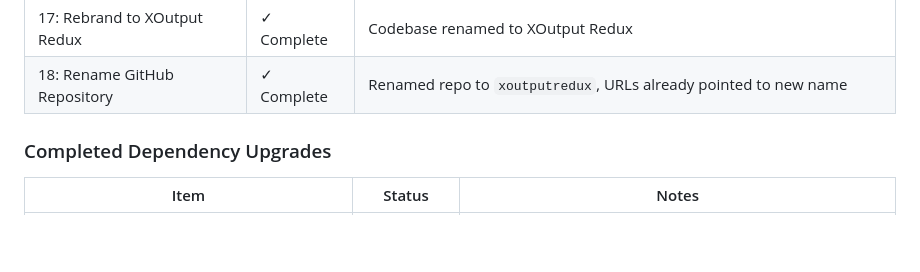
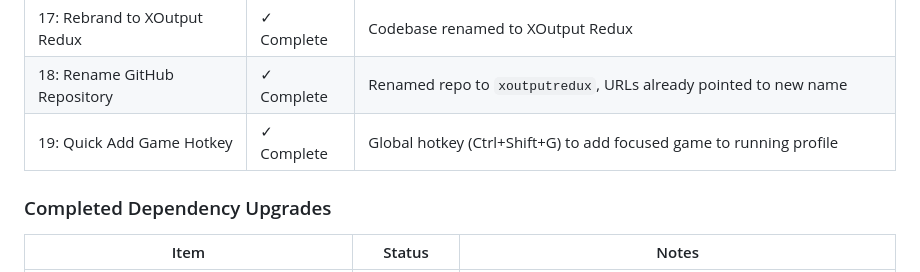
Before and after one commit to d-b-c-e/xoutputredux, a Markdown page: CLAUDE.md, the part around the change. GitHub-like rendering; blank space fills up the shorter version.

```diff
--- a/CLAUDE.md
+++ b/CLAUDE.md
@@ -110,6 +110,7 @@ XOutputRedux is based on principles from the archived XOutput project. Key code
 | 16: Code Signing | Planned | Sign installer/exe to avoid Windows Defender/SmartScreen warnings |
 | 17: Rebrand to XOutput Redux | ✓ Complete | Codebase renamed to XOutput Redux |
 | 18: Rename GitHub Repository | ✓ Complete | Renamed repo to `xoutputredux`, URLs already pointed to new name |
+| 19: Quick Add Game Hotkey | ✓ Complete | Global hotkey (Ctrl+Shift+G) to add focused game to running profile |
 
 ### Completed Dependency Upgrades
 
```
Also changed, not shown: README.md (+4 -2 lines).
